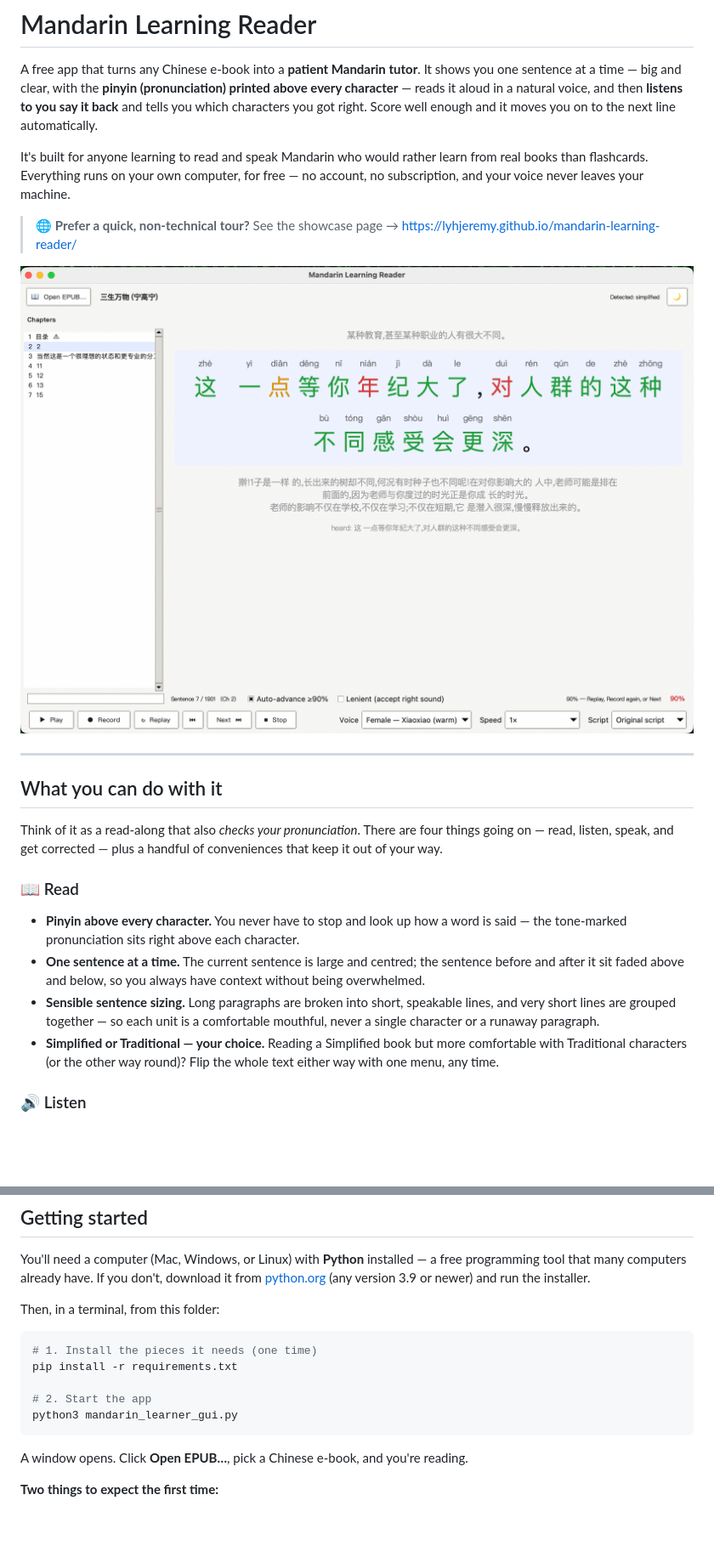
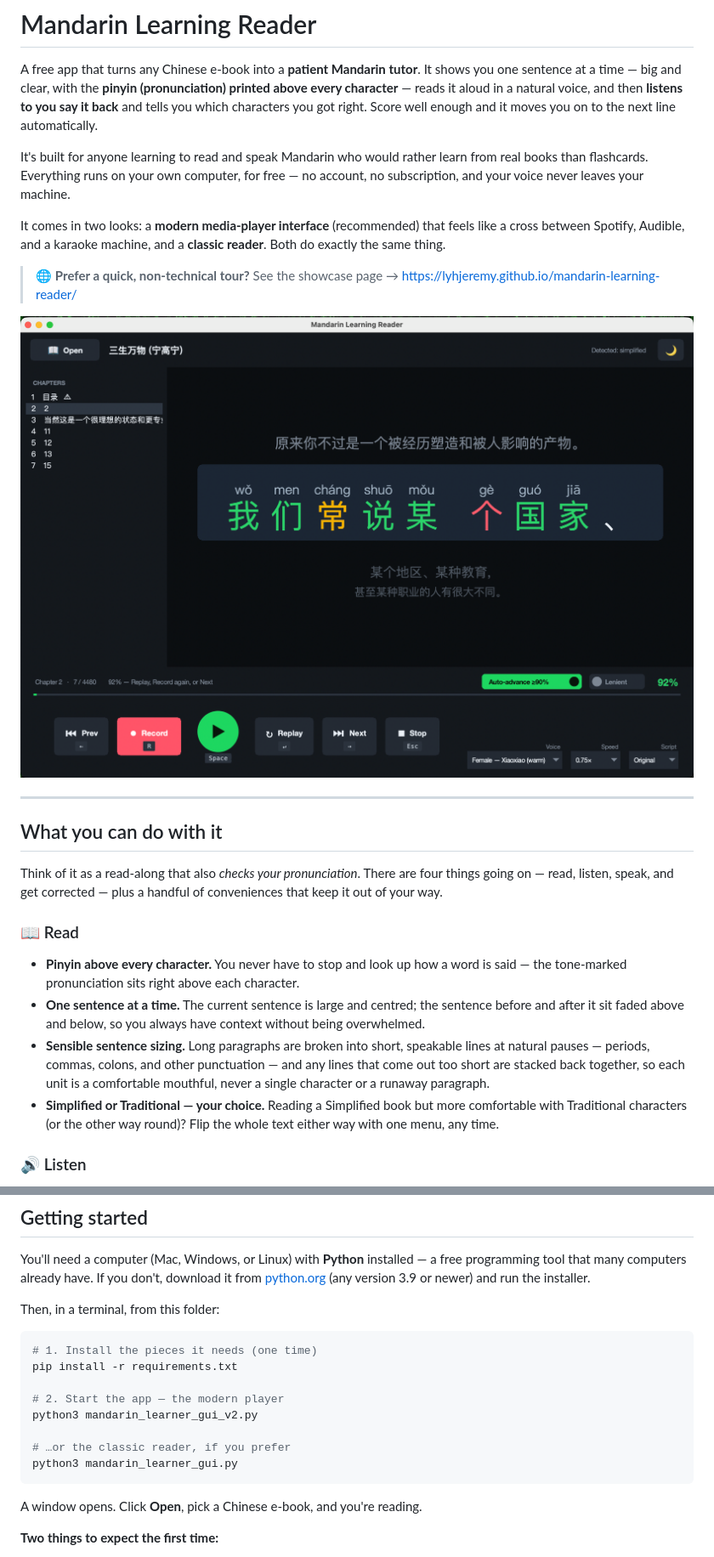
Before and after one commit to lyhjeremy/mandarin-learning-reader, a Markdown page: README.md, 2 parts joined by grey strips. Shown at 85% size. Rendered like a GitHub page; pictures changed too: docs/reader.png; blank space fills up the shorter version.

````diff
--- a/README.md
+++ b/README.md
@@ -10,10 +10,14 @@ It's built for anyone learning to read and speak Mandarin who would rather learn
 from real books than flashcards. Everything runs on your own computer, for free —
 no account, no subscription, and your voice never leaves your machine.
 
+It comes in two looks: a **modern media-player interface** (recommended) that
+feels like a cross between Spotify, Audible, and a karaoke machine, and a
+**classic reader**. Both do exactly the same thing.
+
 > 🌐 **Prefer a quick, non-technical tour?** See the showcase page →
 > https://lyhjeremy.github.io/mandarin-learning-reader/
 
-![The reader after you've spoken a sentence: pinyin above every character, and each character marked green (right), amber (right sound), or red (missed).](docs/reader.png)
+![The modern player after you've spoken a sentence: the big karaoke line with pinyin above every character, each character marked green (right), amber (right sound), or red (missed), and your score on the transport bar.](docs/reader.png)
 
 ---
 
@@ -31,7 +35,8 @@ conveniences that keep it out of your way.
   sentence before and after it sit faded above and below, so you always have
   context without being overwhelmed.
 - **Sensible sentence sizing.** Long paragraphs are broken into short, speakable
-  lines, and very short lines are grouped together — so each unit is a
+  lines at natural pauses — periods, commas, colons, and other punctuation — and
+  any lines that come out too short are stacked back together, so each unit is a
   comfortable mouthful, never a single character or a runaway paragraph.
 - **Simplified or Traditional — your choice.** Reading a Simplified book but more
   comfortable with Traditional characters (or the other way round)? Flip the whole
@@ -102,11 +112,14 @@ Then, in a terminal, from this folder:
 # 1. Install the pieces it needs (one time)
 pip install -r requirements.txt
 
-# 2. Start the app
+# 2. Start the app — the modern player
+python3 mandarin_learner_gui_v2.py
+
+# …or the classic reader, if you prefer
 python3 mandarin_learner_gui.py
 ```
 
-A window opens. Click **Open EPUB…**, pick a Chinese e-book, and you're reading.
+A window opens. Click **Open**, pick a Chinese e-book, and you're reading.
 
 **Two things to expect the first time:**
 
````
Also changed, not shown: other parts of README.md (+12 -6 lines), docs/reader-read.png, docs/reader-v2-light.png (added), 2 other files.
